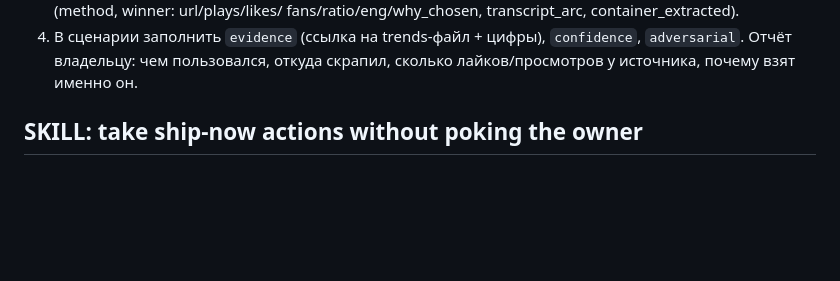
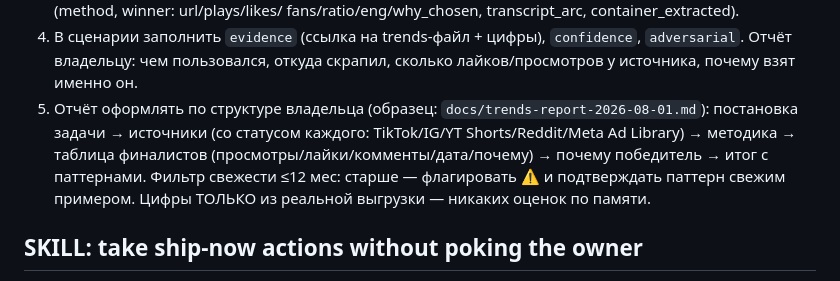
Before and after one commit to GregoryDich/mitoderm, a Markdown page: CLAUDE.md, the part around the change. Rendered like a GitHub page; blank space fills up the shorter version.

```diff
--- a/CLAUDE.md
+++ b/CLAUDE.md
@@ -94,6 +94,13 @@ proactively whenever inline images must become files, without asking.
 4. В сценарии заполнить `evidence` (ссылка на trends-файл + цифры),
    `confidence`, `adversarial`. Отчёт владельцу: чем пользовался, откуда
    скрапил, сколько лайков/просмотров у источника, почему взят именно он.
+5. Отчёт оформлять по структуре владельца (образец:
+   `docs/trends-report-2026-08-01.md`): постановка задачи → источники
+   (со статусом каждого: TikTok/IG/YT Shorts/Reddit/Meta Ad Library) →
+   методика → таблица финалистов (просмотры/лайки/комменты/дата/почему) →
+   почему победитель → итог с паттернами. Фильтр свежести ≤12 мес:
+   старше — флагировать ⚠ и подтверждать паттерн свежим примером.
+   Цифры ТОЛЬКО из реальной выгрузки — никаких оценок по памяти.
 
 ## SKILL: take ship-now actions without poking the owner
 
```
Also changed, not shown: docs/trends-report-2026-08-01.md (added, +86 -0 lines).
